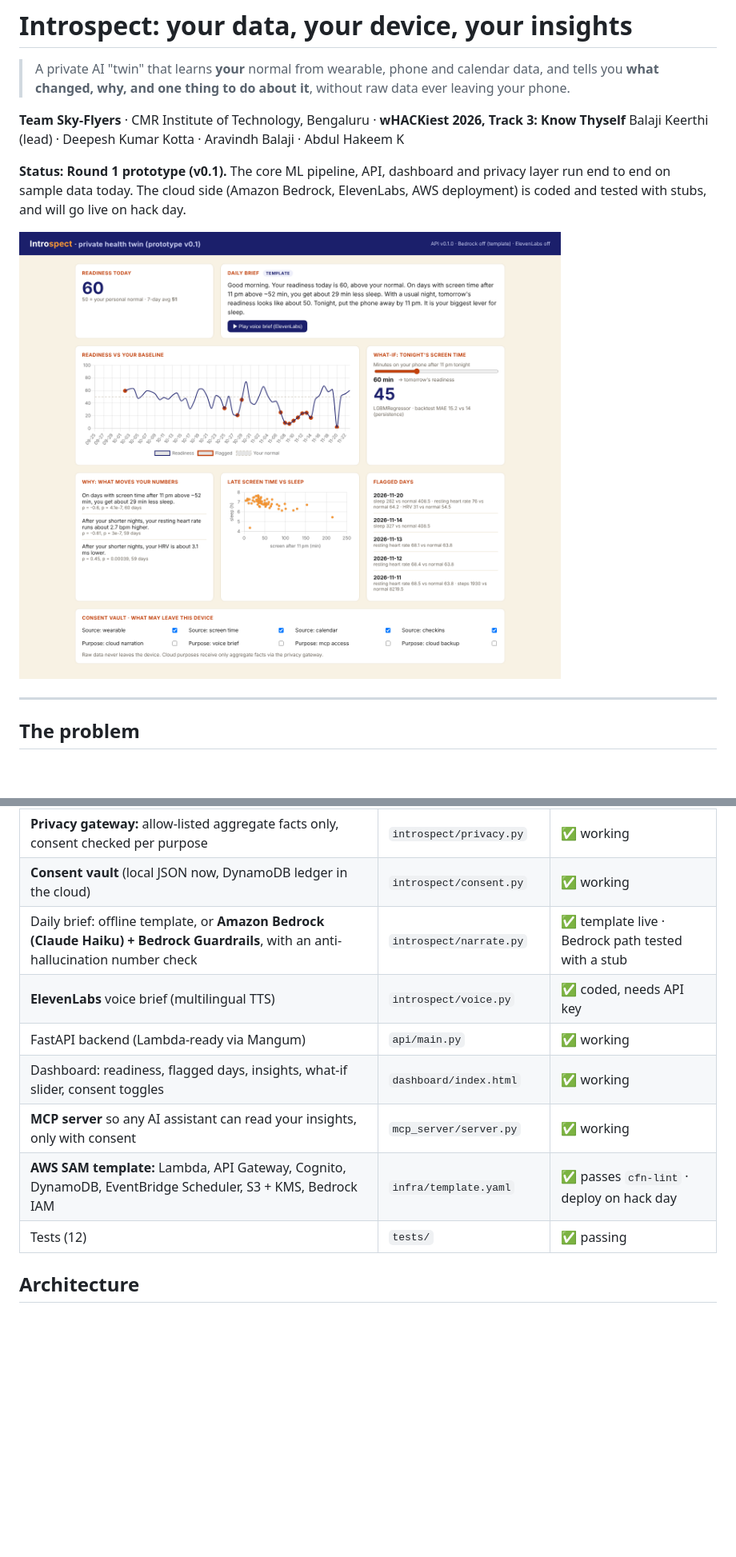
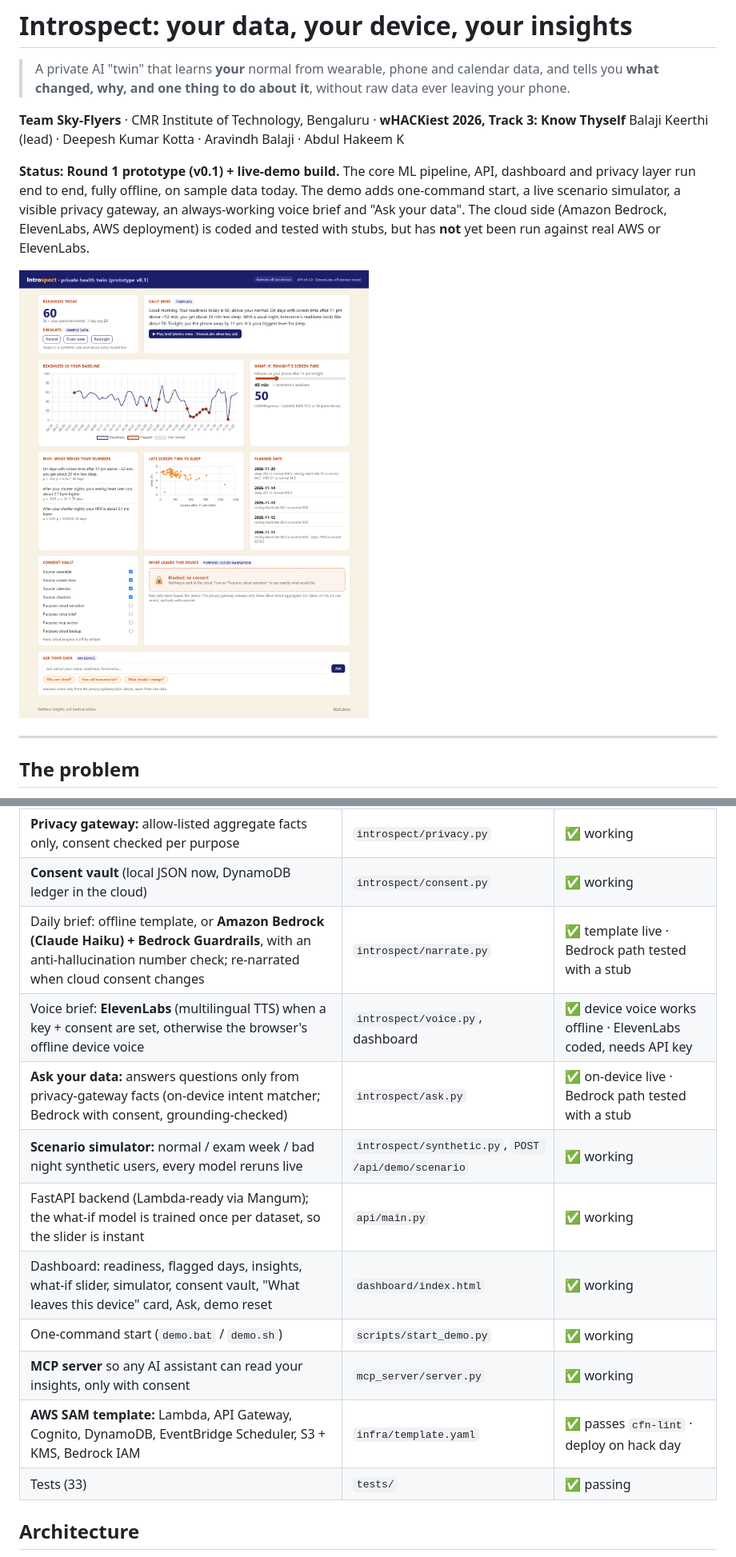
Before and after one commit to Balaji-india/Introspect, a Markdown page: README.md, 2 parts joined by grey strips. Shown at 80% size. GitHub-like rendering; pictures changed too: docs/dashboard.png; blank space fills up the shorter version.

```diff
--- a/README.md
+++ b/README.md
@@ -6,9 +6,10 @@
 **Team Sky-Flyers** · CMR Institute of Technology, Bengaluru · **wHACKiest 2026, Track 3: Know Thyself**
 Balaji Keerthi (lead) · Deepesh Kumar Kotta · Aravindh Balaji · Abdul Hakeem K
 
-**Status: Round 1 prototype (v0.1).** The core ML pipeline, API, dashboard and privacy layer run end to end
-on sample data today. The cloud side (Amazon Bedrock, ElevenLabs, AWS deployment) is coded and tested with stubs,
-and will go live on hack day.
+**Status: Round 1 prototype (v0.1) + live-demo build.** The core ML pipeline, API, dashboard and privacy layer run
+end to end, fully offline, on sample data today. The demo adds one-command start, a live scenario simulator, a visible
+privacy gateway, an always-working voice brief and "Ask your data". The cloud side (Amazon Bedrock, ElevenLabs, AWS
+deployment) is coded and tested with stubs, but has **not** yet been run against real AWS or ElevenLabs.
 
 ![Introspect dashboard](docs/dashboard.png)
 
@@ -32,13 +33,16 @@ within six months. Introspect is the insight layer on top of the devices people
 | **Readiness forecast + what-if** (LightGBM with monotonic constraints, backtested) | `introspect/forecast.py` | ✅ working (early, see results) |
 | **Privacy gateway:** allow-listed aggregate facts only, consent checked per purpose | `introspect/privacy.py` | ✅ working |
 | **Consent vault** (local JSON now, DynamoDB ledger in the cloud) | `introspect/consent.py` | ✅ working |
-| Daily brief: offline template, or **Amazon Bedrock (Claude Haiku) + Bedrock Guardrails**, with an anti-hallucination number check | `introspect/narrate.py` | ✅ template live · Bedrock path tested with a stub |
-| **ElevenLabs** voice brief (multilingual TTS) | `introspect/voice.py` | ✅ coded, needs API key |
-| FastAPI backend (Lambda-ready via Mangum) | `api/main.py` | ✅ working |
-| Dashboard: readiness, flagged days, insights, what-if slider, consent toggles | `dashboard/index.html` | ✅ working |
+| Daily brief: offline template, or **Amazon Bedrock (Claude Haiku) + Bedrock Guardrails**, with an anti-hallucination number check; re-narrated when cloud consent changes | `introspect/narrate.py` | ✅ template live · Bedrock path tested with a stub |
+| Voice brief: **ElevenLabs** (multilingual TTS) when a key + consent are set, otherwise the browser's offline device voice | `introspect/voice.py`, dashboard | ✅ device voice works offline · ElevenLabs coded, needs API key |
+| **Ask your data:** answers questions only from privacy-gateway facts (on-device intent matcher; Bedrock with consent, grounding-checked) | `introspect/ask.py` | ✅ on-device live · Bedrock path tested with a stub |
+| **Scenario simulator:** normal / exam week / bad night synthetic users, every model reruns live | `introspect/synthetic.py`, `POST /api/demo/scenario` | ✅ working |
+| FastAPI backend (Lambda-ready via Mangum); the what-if model is trained once per dataset, so the slider is instant | `api/main.py` | ✅ working |
+| Dashboard: readiness, flagged days, insights, what-if slider, simulator, consent vault, "What leaves this device" card, Ask, demo reset | `dashboard/index.html` | ✅ working |
+| One-command start (`demo.bat` / `demo.sh`) | `scripts/start_demo.py` | ✅ working |
 | **MCP server** so any AI assistant can read your insights, only with consent | `mcp_server/server.py` | ✅ working |
 | **AWS SAM template:** Lambda, API Gateway, Cognito, DynamoDB, EventBridge Scheduler, S3 + KMS, Bedrock IAM | `infra/template.yaml` | ✅ passes `cfn-lint` · deploy on hack day |
-| Tests (12) | `tests/` | ✅ passing |
+| Tests (33) | `tests/` | ✅ passing |
 
 ## Architecture
 
```
Also changed, not shown: other parts of README.md (+33 -6 lines), CLAUDE.md (+6 -4 lines).
